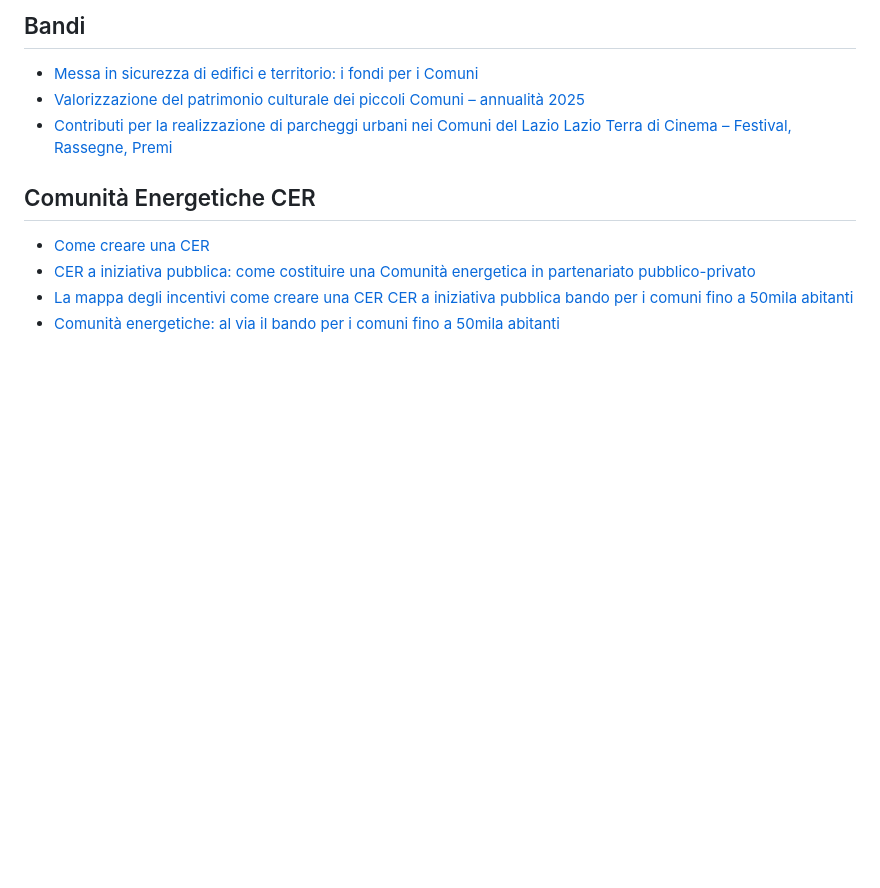
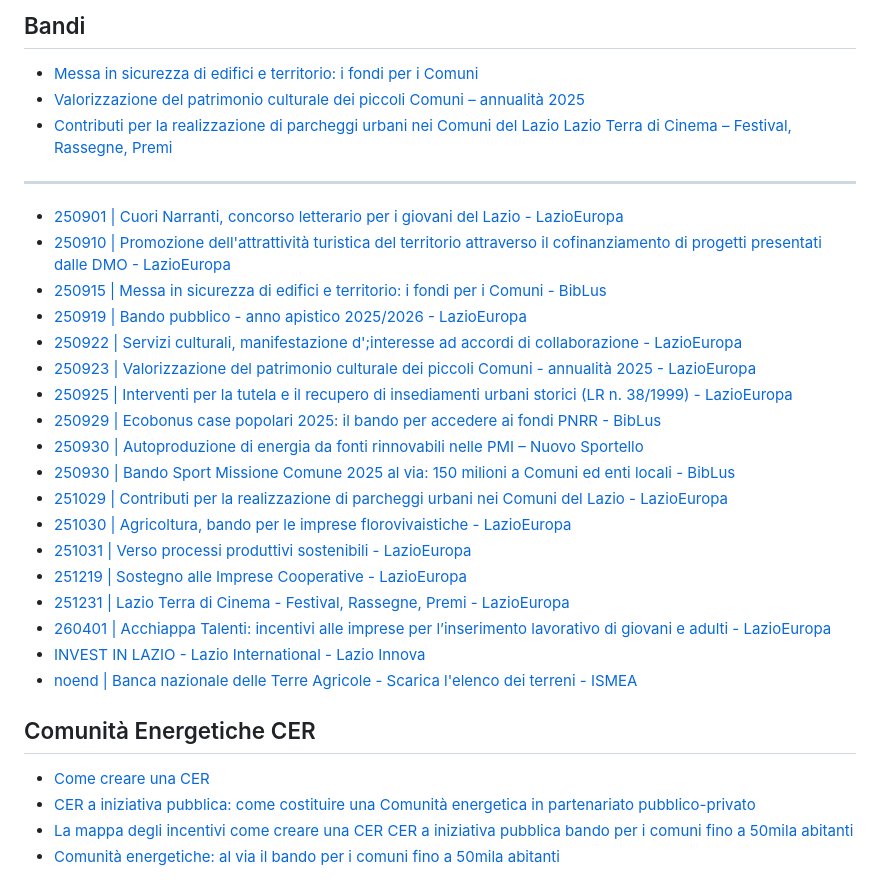
Before and after one commit to evrix/cer, a Markdown page: README.md, the part around the change. Drawn GitHub-style; blank space fills up the shorter version.

Commit message:
Update README.md
aggiunti tutti i bandi attivi.

```diff
--- a/README.md
+++ b/README.md
@@ -12,6 +12,26 @@
 - [Contributi per la realizzazione di parcheggi urbani nei Comuni del Lazio](https://www.lazioeuropa.it/bandi/contributi-per-la-realizzazione-di-parcheggi-urbani-nei-comuni-del-lazio/)
 [Lazio Terra di Cinema – Festival, Rassegne, Premi](https://www.lazioeuropa.it/bandi/lazio-terra-di-cinema-festival-rassegne-premi/)
 
+---
+
+- [250901 | Cuori Narranti, concorso letterario per i giovani del Lazio - LazioEuropa](https://www.lazioeuropa.it/bandi-regionali/cuori-narranti-concorso-letterario-per-i-giovani-del-lazio/)
+- [250910 | Promozione dell'attrattività turistica del territorio attraverso il cofinanziamento di progetti presentati dalle DMO - LazioEuropa](https://www.lazioeuropa.it/bandi/promozione-dellattrattivita-turistica-del-territorio-attraverso-il-cofinanziamento-di-progetti-presentati-dalle-dmo/)
+- [250915 | Messa in sicurezza di edifici e territorio: i fondi per i Comuni - BibLus](https://biblus.acca.it/contributi-messa-in-sicurezza-edifici-e-territorio/)
+- [250919 | Bando pubblico - anno apistico 2025/2026 - LazioEuropa](https://www.lazioeuropa.it/bandi-regionali/bando-pubblico-anno-apistico-2025-2026/)
+- [250922 | Servizi culturali, manifestazione d';interesse ad accordi di collaborazione - LazioEuropa](https://www.lazioeuropa.it/bandi/servizi-culturali-manifestazione-dinteresse-ad-accordi-di-collaborazione/)
+- [250923 | Valorizzazione del patrimonio culturale dei piccoli Comuni - annualità 2025 - LazioEuropa](https://www.lazioeuropa.it/bandi/valorizzazione-del-patrimonio-culturale-dei-piccoli-comuni-annualita-2025/)
+- [250925 | Interventi per la tutela e il recupero di insediamenti urbani storici (LR n. 38/1999) - LazioEuropa](https://www.lazioeuropa.it/bandi/interventi-per-la-tutela-e-il-recupero-di-insediamenti-urbani-storici-lr-n-38-1999/)
+- [250929 | Ecobonus case popolari 2025: il bando per accedere ai fondi PNRR - BibLus](https://biblus.acca.it/notizie/ecobonus-case-popolari-2025-il-bando-per-accedere-ai-fondi-pnrr/)
+- [250930 | Autoproduzione di energia da fonti rinnovabili nelle PMI – Nuovo Sportello](https://www.mimit.gov.it/it/incentivi/autoproduzione-di-energia-da-fonti-rinnovabili-nelle-pmi-nuovo-sportello)
+- [250930 | Bando Sport Missione Comune 2025 al via: 150 milioni a Comuni ed enti locali - BibLus](https://biblus.acca.it/bando-sport-missione-comune/)
+- [251029 | Contributi per la realizzazione di parcheggi urbani nei Comuni del Lazio - LazioEuropa](https://www.lazioeuropa.it/bandi/contributi-per-la-realizzazione-di-parcheggi-urbani-nei-comuni-del-lazio/)
+- [251030 | Agricoltura, bando per le imprese florovivaistiche - LazioEuropa](https://www.lazioeuropa.it/fsc/agricoltura-bando-per-le-imprese-florovivaistiche/)
+- [251031 | Verso processi produttivi sostenibili - LazioEuropa](https://www.lazioeuropa.it/bandi/verso-processi-produttivi-sostenibili/)
+- [251219 | Sostegno alle Imprese Cooperative - LazioEuropa](https://www.lazioeuropa.it/bandi/sostegno-alle-imprese-cooperative/)
+- [251231 | Lazio Terra di Cinema - Festival, Rassegne, Premi - LazioEuropa](https://www.lazioeuropa.it/bandi/lazio-terra-di-cinema-festival-rassegne-premi/)
+- [260401 | Acchiappa Talenti: incentivi alle imprese per l’inserimento lavorativo di giovani e adulti - LazioEuropa](https://www.lazioeuropa.it/bandi/acchiappa-talenti-incentivi-alle-imprese-per-linserimento-lavorativo-di-giovani-e-adulti/)
+- [INVEST IN LAZIO - Lazio International - Lazio Innova](https://www.lazioinnova.it/laziointernational/invest-in-lazio/)
+- [noend | Banca nazionale delle Terre Agricole - Scarica l&#39;elenco dei terreni - ISMEA](https://www.ismea.it/flex/FixedPages/Common/Bta-DownloadElencoTerreni.php/L/IT)
 
 ## Comunità Energetiche CER
 - [Come creare una CER](https://biblus.acca.it/come-creare-una-comunita-energetica-rinnovabile/)
```
